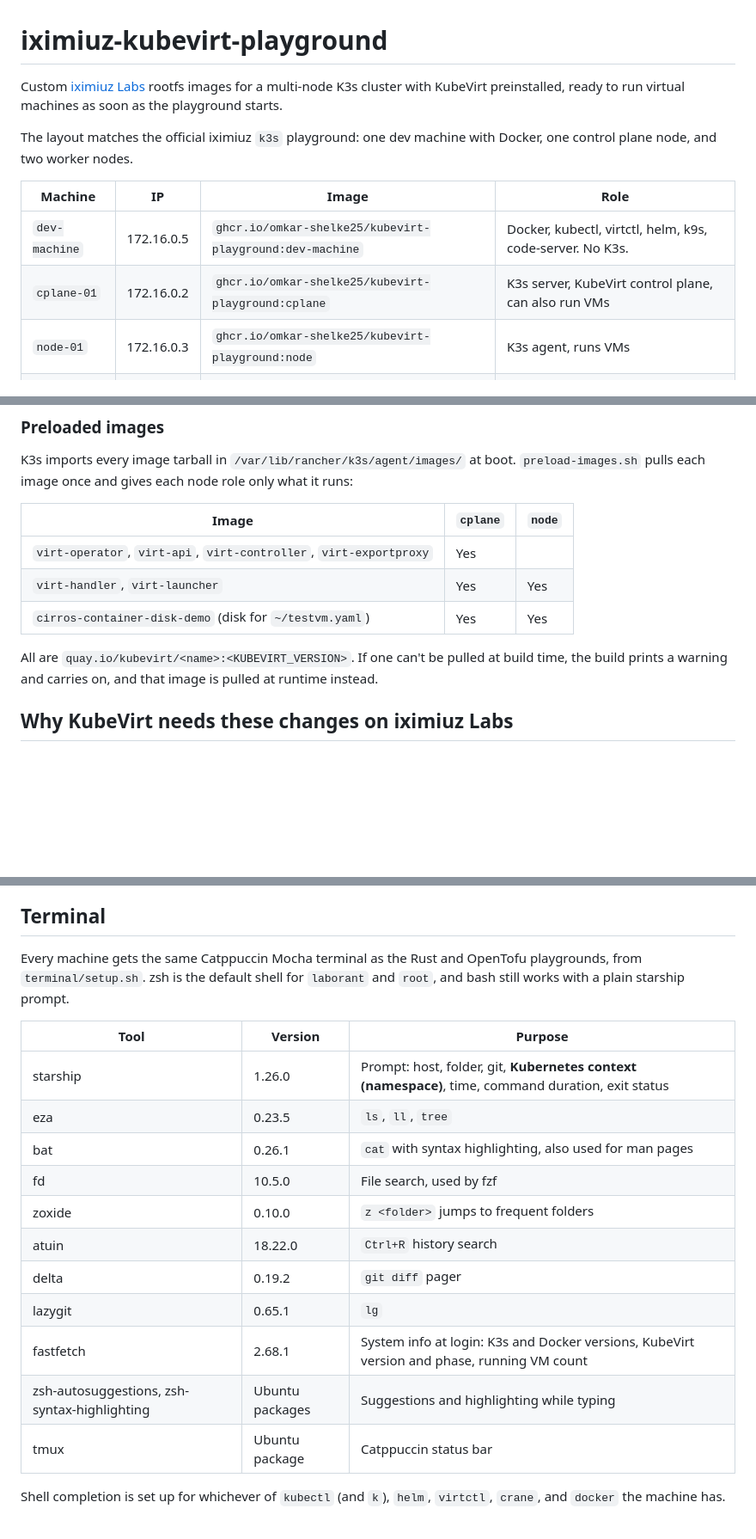
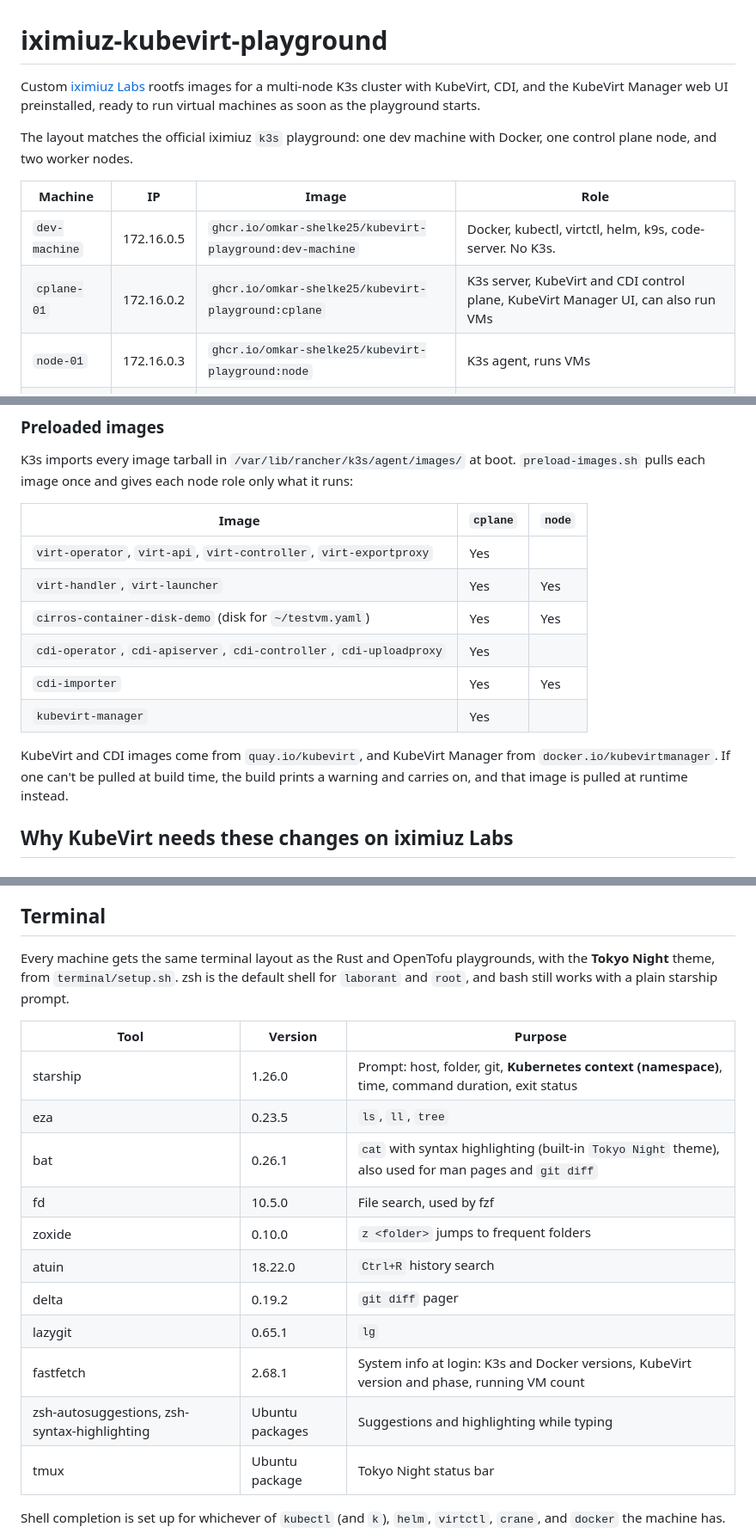
Before and after one commit to omkar-shelke25/iximiuz-kubevirt-playground, a Markdown page: README.md, 3 parts joined by grey strips. Shown at 86% size. Drawn GitHub-style; blank space fills up the shorter version.

```diff
--- a/README.md
+++ b/README.md
@@ -1,13 +1,13 @@
 # iximiuz-kubevirt-playground
 
-Custom [iximiuz Labs](https://labs.iximiuz.com) rootfs images for a multi-node K3s cluster with KubeVirt preinstalled, ready to run virtual machines as soon as the playground starts.
+Custom [iximiuz Labs](https://labs.iximiuz.com) rootfs images for a multi-node K3s cluster with KubeVirt, CDI, and the KubeVirt Manager web UI preinstalled, ready to run virtual machines as soon as the playground starts.
 
 The layout matches the official iximiuz `k3s` playground: one dev machine with Docker, one control plane node, and two worker nodes.
 
 | Machine | IP | Image | Role |
 |---|---|---|---|
 | `dev-machine` | 172.16.0.5 | `ghcr.io/omkar-shelke25/kubevirt-playground:dev-machine` | Docker, kubectl, virtctl, helm, k9s, code-server. No K3s. |
-| `cplane-01` | 172.16.0.2 | `ghcr.io/omkar-shelke25/kubevirt-playground:cplane` | K3s server, KubeVirt control plane, can also run VMs |
+| `cplane-01` | 172.16.0.2 | `ghcr.io/omkar-shelke25/kubevirt-playground:cplane` | K3s server, KubeVirt and CDI control plane, KubeVirt Manager UI, can also run VMs |
 | `node-01` | 172.16.0.3 | `ghcr.io/omkar-shelke25/kubevirt-playground:node` | K3s agent, runs VMs |
 | `node-02` | 172.16.0.4 | `ghcr.io/omkar-shelke25/kubevirt-playground:node` | K3s agent, runs VMs |
 
@@ -82,8 +109,11 @@ K3s imports every image tarball in `/var/lib/rancher/k3s/agent/images/` at boot.
 | `virt-operator`, `virt-api`, `virt-controller`, `virt-exportproxy` | Yes | |
 | `virt-handler`, `virt-launcher` | Yes | Yes |
 | `cirros-container-disk-demo` (disk for `~/testvm.yaml`) | Yes | Yes |
+| `cdi-operator`, `cdi-apiserver`, `cdi-controller`, `cdi-uploadproxy` | Yes | |
+| `cdi-importer` | Yes | Yes |
+| `kubevirt-manager` | Yes | |
 
-All are `quay.io/kubevirt/<name>:<KUBEVIRT_VERSION>`. If one can't be pulled at build time, the build prints a warning and carries on, and that image is pulled at runtime instead.
+KubeVirt and CDI images come from `quay.io/kubevirt`, and KubeVirt Manager from `docker.io/kubevirtmanager`. If one can't be pulled at build time, the build prints a warning and carries on, and that image is pulled at runtime instead.
 
 ## Why KubeVirt needs these changes on iximiuz Labs
 
@@ -107,13 +137,13 @@ could not retrieve pid 22479 selinux label: getxattr /proc/22479/attr/current: o
 
 ## Terminal
 
-Every machine gets the same Catppuccin Mocha terminal as the Rust and OpenTofu playgrounds, from `terminal/setup.sh`. zsh is the default shell for `laborant` and `root`, and bash still works with a plain starship prompt.
+Every machine gets the same terminal layout as the Rust and OpenTofu playgrounds, with the **Tokyo Night** theme, from `terminal/setup.sh`. zsh is the default shell for `laborant` and `root`, and bash still works with a plain starship prompt.
 
 | Tool | Version | Purpose |
 |---|---|---|
 | starship | 1.26.0 | Prompt: host, folder, git, **Kubernetes context (namespace)**, time, command duration, exit status |
 | eza | 0.23.5 | `ls`, `ll`, `tree` |
-| bat | 0.26.1 | `cat` with syntax highlighting, also used for man pages |
+| bat | 0.26.1 | `cat` with syntax highlighting (built-in `Tokyo Night` theme), also used for man pages and `git diff` |
 | fd | 10.5.0 | File search, used by fzf |
 | zoxide | 0.10.0 | `z <folder>` jumps to frequent folders |
 | atuin | 18.22.0 | `Ctrl+R` history search |
@@ -121,7 +151,7 @@ Every machine gets the same Catppuccin Mocha terminal as the Rust and OpenTofu p
 | lazygit | 0.65.1 | `lg` |
 | fastfetch | 2.68.1 | System info at login: K3s and Docker versions, KubeVirt version and phase, running VM count |
 | zsh-autosuggestions, zsh-syntax-highlighting | Ubuntu packages | Suggestions and highlighting while typing |
-| tmux | Ubuntu package | Catppuccin status bar |
+| tmux | Ubuntu package | Tokyo Night status bar |
 
 Shell completion is set up for whichever of `kubectl` (and `k`), `helm`, `virtctl`, `crane`, and `docker` the machine has.
 
```
Also changed, not shown: other parts of README.md (+65 -15 lines).
